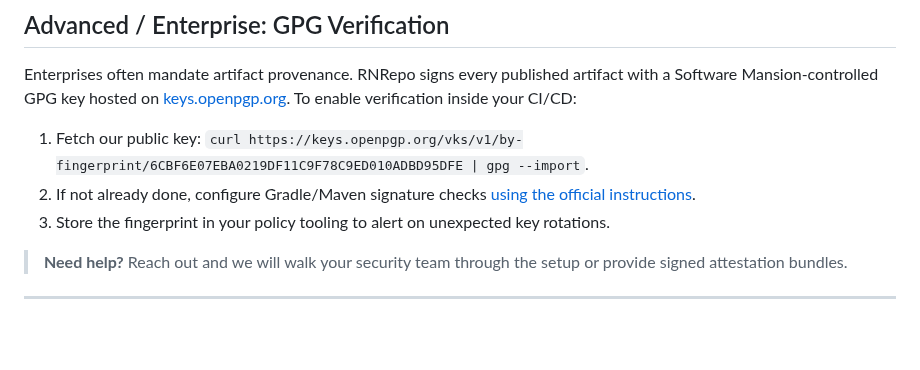
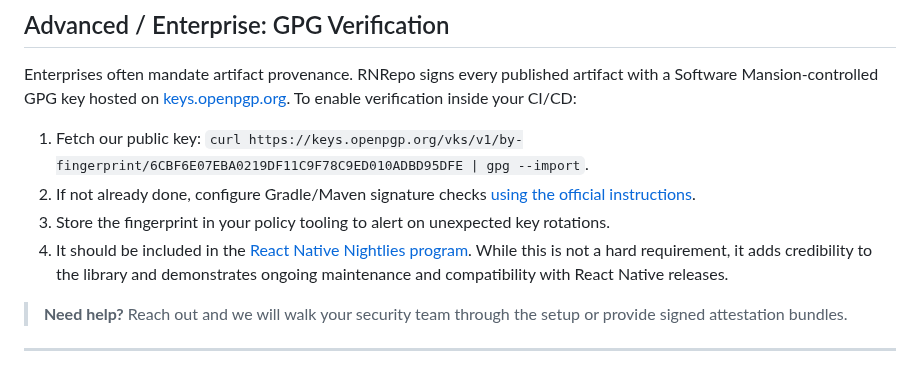
Before and after one commit to software-mansion/rnrepo, a Markdown page: README.md, the part around one of its changes. Rendered like a GitHub page; blank space fills up the shorter version.

Commit message:
Add nightlies info and banner

```diff
--- a/README.md
+++ b/README.md
@@ -130,6 +130,7 @@ Enterprises often mandate artifact provenance. RNRepo signs every published arti
 1. Fetch our public key: `curl https://keys.openpgp.org/vks/v1/by-fingerprint/6CBF6E07EBA0219DF11C9F78C9ED010ADBD95DFE | gpg --import`.
 2. If not already done, configure Gradle/Maven signature checks [using the official instructions](https://developer.android.com/build/dependency-verification).
 3. Store the fingerprint in your policy tooling to alert on unexpected key rotations.
+4. It should be included in the [React Native Nightlies program](https://github.com/react-native-community/nightly-tests). While this is not a hard requirement, it adds credibility to the library and demonstrates ongoing maintenance and compatibility with React Native releases.
 
 > **Need help?** Reach out and we will walk your security team through the setup or provide signed attestation bundles.
 
```
Also changed, not shown: other parts of README.md (+1 -1 lines).
